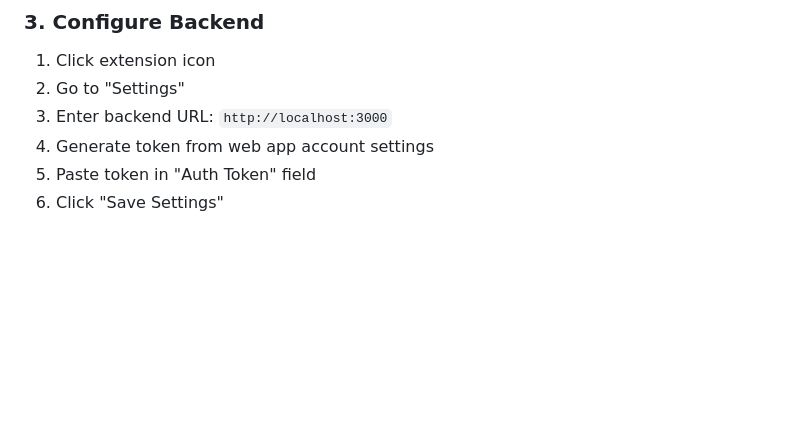
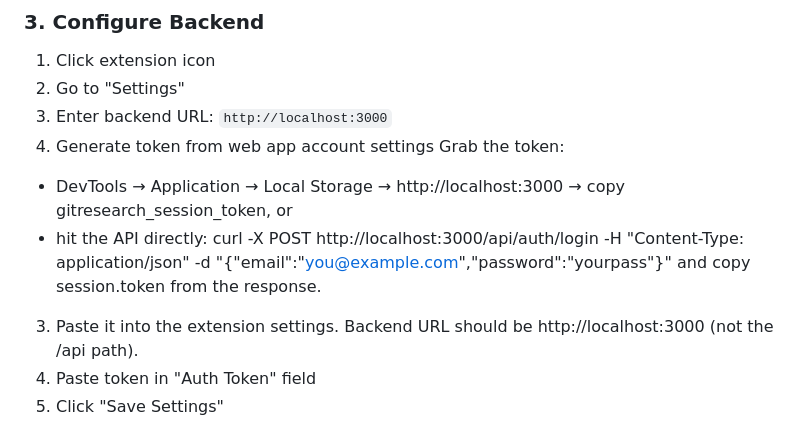
Before and after one commit to WillMGRichter/FYP, a Markdown page: EXTENSION_QUICK_START.md, the part around the change. Rendered like a GitHub page; blank space fills up the shorter version.

Commit message:
Updatingn config rules

```diff
--- a/EXTENSION_QUICK_START.md
+++ b/EXTENSION_QUICK_START.md
@@ -21,6 +21,12 @@ pnpm build
 2. Go to "Settings"
 3. Enter backend URL: `http://localhost:3000`
 4. Generate token from web app account settings
+   Grab the token:
+- DevTools → Application → Local Storage → http://localhost:3000 → copy gitresearch_session_token, or
+- hit the API directly:
+curl -X POST http://localhost:3000/api/auth/login -H "Content-Type: application/json" -d "{\"email\":\"you@example.com\",\"password\":\"yourpass\"}"
+and copy session.token from the response.
+3. Paste it into the extension settings. Backend URL should be http://localhost:3000 (not the /api path).
 5. Paste token in "Auth Token" field
 6. Click "Save Settings"
 
```
